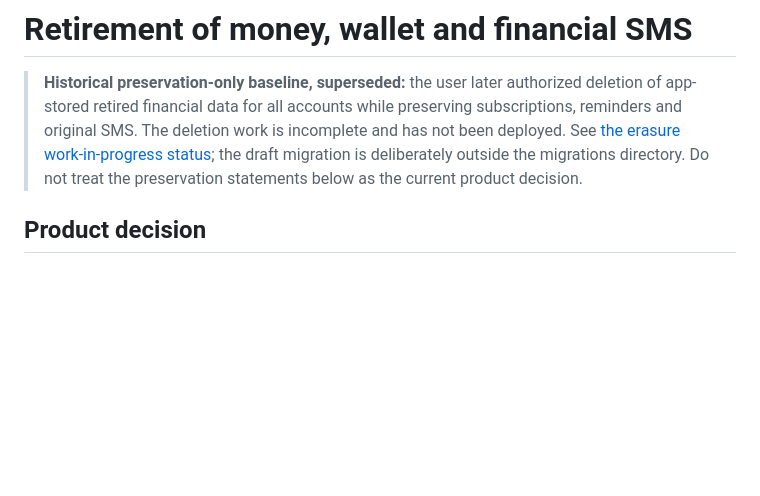
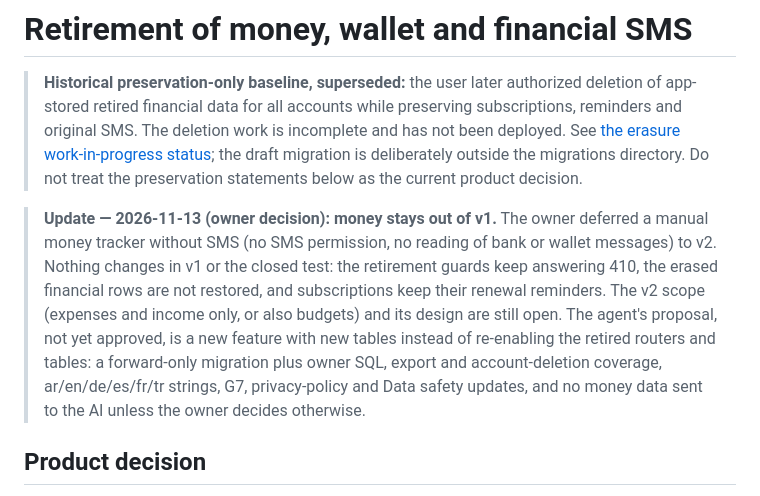
Before and after one commit to KarimOmarShawky/life-style-app, a Markdown page: docs/remediation/MONEY_FEATURE_RETIREMENT_2026-11-06.md, the part around the change. Rendered like a GitHub page; blank space fills up the shorter version.

```diff
--- a/docs/remediation/MONEY_FEATURE_RETIREMENT_2026-11-06.md
+++ b/docs/remediation/MONEY_FEATURE_RETIREMENT_2026-11-06.md
@@ -1,6 +1,8 @@
 # Retirement of money, wallet and financial SMS
 
 > **Historical preservation-only baseline, superseded:** the user later authorized deletion of app-stored retired financial data for all accounts while preserving subscriptions, reminders and original SMS. The deletion work is incomplete and has not been deployed. See [the erasure work-in-progress status](drafts/ERASURE_STATUS.md); the draft migration is deliberately outside the migrations directory. Do not treat the preservation statements below as the current product decision.
+
+> **Update — 2026-11-13 (owner decision): money stays out of v1.** The owner deferred a manual money tracker without SMS (no SMS permission, no reading of bank or wallet messages) to v2. Nothing changes in v1 or the closed test: the retirement guards keep answering 410, the erased financial rows are not restored, and subscriptions keep their renewal reminders. The v2 scope (expenses and income only, or also budgets) and its design are still open. The agent's proposal, not yet approved, is a new feature with new tables instead of re-enabling the retired routers and tables: a forward-only migration plus owner SQL, export and account-deletion coverage, ar/en/de/es/fr/tr strings, G7, privacy-policy and Data safety updates, and no money data sent to the AI unless the owner decides otherwise.
 
 ## Product decision
 
```
Also changed, not shown: CHANGELOG.md (+1 -1 lines), docs/reports/hybrid-ai-ai2-report-2026-11-12.md (+1 -1 lines).
